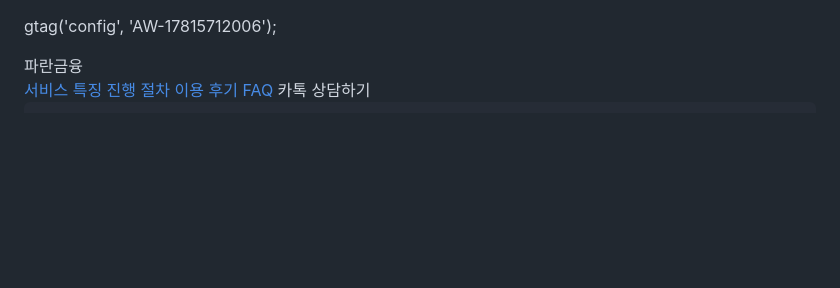
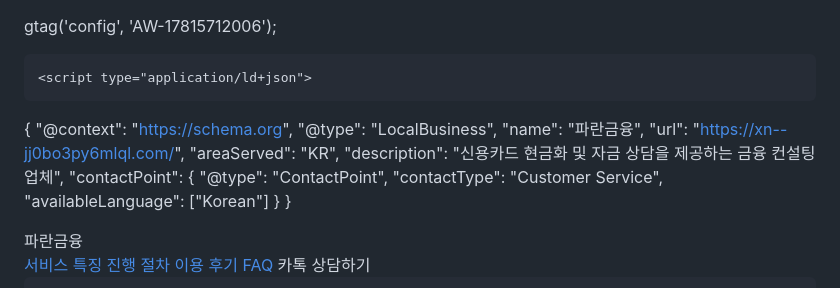
Before and after one commit to finance-cyber/blue, a Markdown page: README.md, the part around the change. Drawn GitHub-style; blank space fills up the shorter version.

```diff
--- a/README.md
+++ b/README.md
@@ -21,6 +21,22 @@
 <title>카드깡 업체: 신용카드 현금화 상담 · 방법 – 파란금융</title>
 <meta name="description" content="카드깡, 신용카드 현금화 방법, 급하게 자금이 필요한 분들을 위한 카드 현금화 안내. 안전한 진행, 상담 가능. 실제 후기와 과정까지 자세히 설명합니다.신용카드 현금화 수수료 비교, 은행·카드사 규정을 준수하며 24시간 상담 가능">
 <meta name="keywords" content=",카드깡, 신용카드 현금화, 당일 카드 현금화 가능, 급한 자금 필요할때, 안전한 금융, 합법적인 금융, 자금 설계, 24시간 상담, 금융 전문가">
+
+    <script type="application/ld+json">
+  {
+    "@context": "https://schema.org",
+    "@type": "LocalBusiness",
+    "name": "파란금융",
+    "url": "https://xn--jj0bo3py6mlql.com/",
+    "areaServed": "KR",
+    "description": "신용카드 현금화 및 자금 상담을 제공하는 금융 컨설팅 업체",
+    "contactPoint": {
+      "@type": "ContactPoint",
+      "contactType": "Customer Service",
+      "availableLanguage": ["Korean"]
+    }
+  }
+  </script>
 
 <script type="application/ld+json">
 {
```
